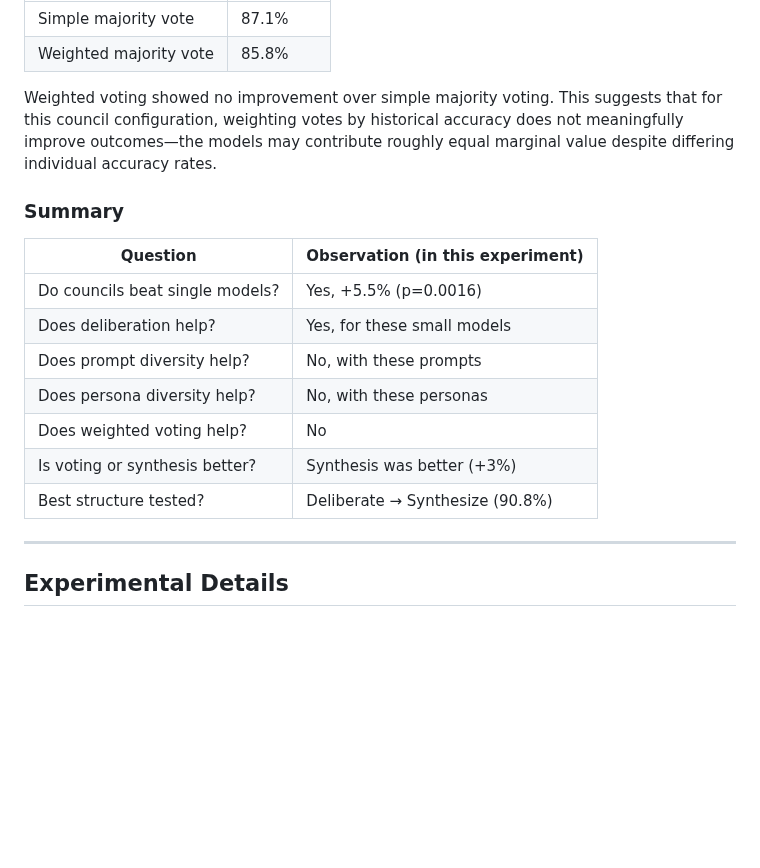
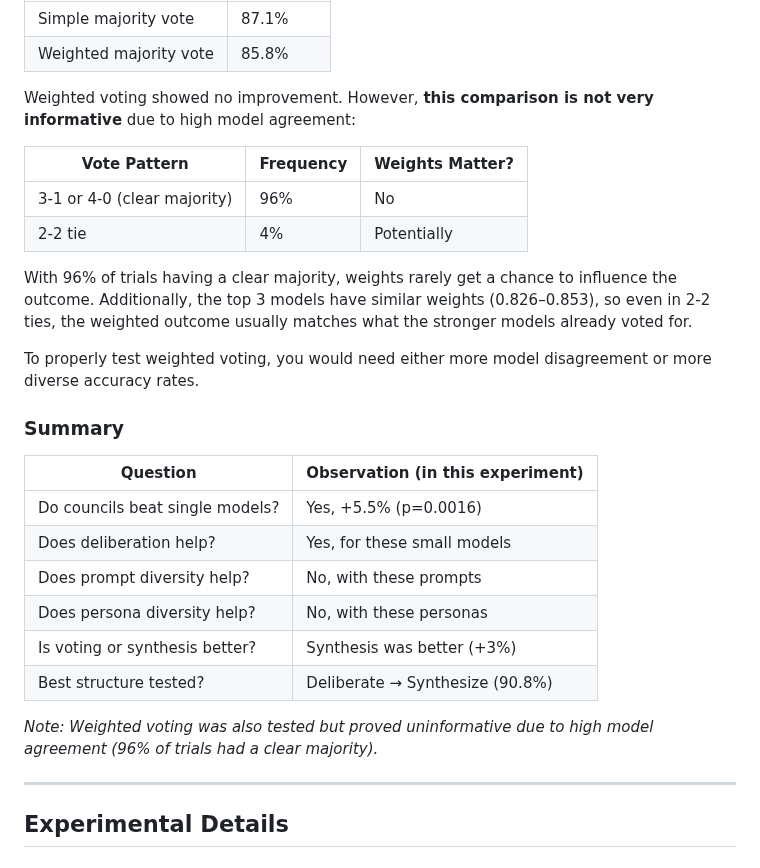
Before and after one commit to andybhall/llm-council-governance, a Markdown page: README.md, the part around the change. Drawn GitHub-style; blank space fills up the shorter version.

Commit message:
Clarify weighted voting analysis limitations in README
- Added explanation that 96% of trials had clear majorities, so weights
  rarely influenced outcomes
- Noted that top 3 models have similar weights (0.826-0.853)
- Removed weighted voting from summary table as uninformative
- Added footnote explaining the limitation

🤖 Generated with [Claude Code](https://claude.com/claude-code)

Co-Authored-By: Claude Opus 4.5 <noreply@anthropic.com>

```diff
--- a/README.md
+++ b/README.md
@@ -85,7 +85,16 @@ We tested whether weighting votes by each model's historical accuracy would impr
 | Simple majority vote | 87.1% |
 | Weighted majority vote | 85.8% |
 
-Weighted voting showed no improvement over simple majority voting. This suggests that for this council configuration, weighting votes by historical accuracy does not meaningfully improve outcomes—the models may contribute roughly equal marginal value despite differing individual accuracy rates.
+Weighted voting showed no improvement. However, **this comparison is not very informative** due to high model agreement:
+
+| Vote Pattern | Frequency | Weights Matter? |
+|--------------|-----------|-----------------|
+| 3-1 or 4-0 (clear majority) | 96% | No |
+| 2-2 tie | 4% | Potentially |
+
+With 96% of trials having a clear majority, weights rarely get a chance to influence the outcome. Additionally, the top 3 models have similar weights (0.826–0.853), so even in 2-2 ties, the weighted outcome usually matches what the stronger models already voted for.
+
+To properly test weighted voting, you would need either more model disagreement or more diverse accuracy rates.
 
 ### Summary
 
@@ -95,9 +104,10 @@ Weighted voting showed no improvement over simple majority voting. This suggests
 | Does deliberation help? | Yes, for these small models |
 | Does prompt diversity help? | No, with these prompts |
 | Does persona diversity help? | No, with these personas |
-| Does weighted voting help? | No |
 | Is voting or synthesis better? | Synthesis was better (+3%) |
 | Best structure tested? | Deliberate → Synthesize (90.8%) |
+
+*Note: Weighted voting was also tested but proved uninformative due to high model agreement (96% of trials had a clear majority).*
 
 ---
 
```
